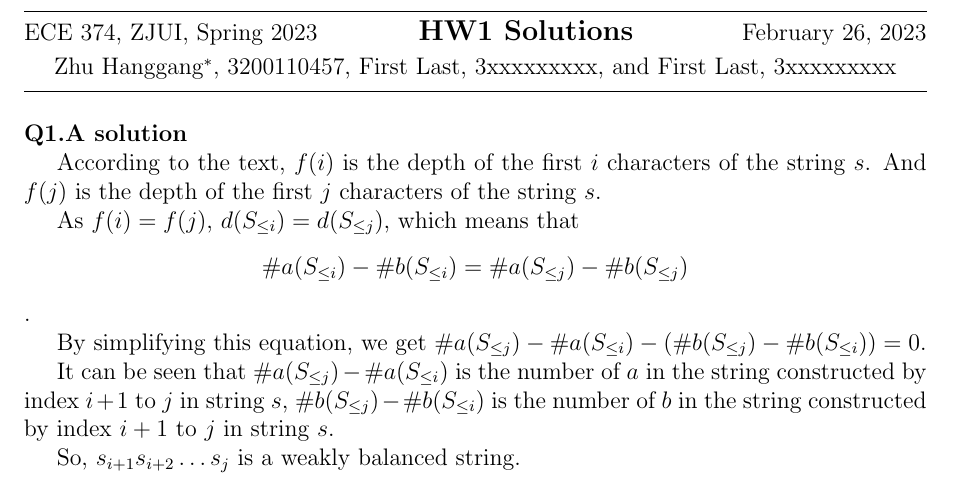
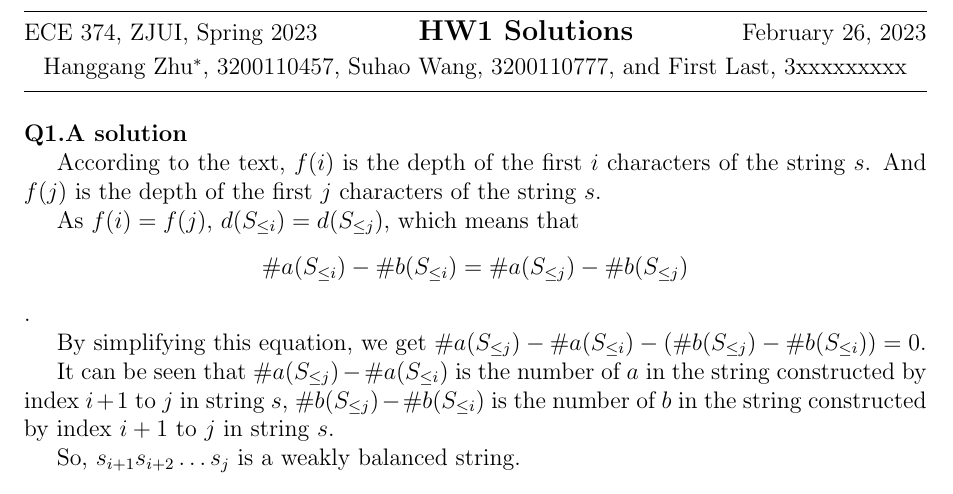
Before and after one commit to hthuz/ece374, a LaTeX problem sheet (hw1_sol.tex): part of page 1 of 5, cut so that both start at the same text. Compiled offline with pdfLaTeX.

Commit message:
change the name, change pdf

```diff
--- a/hw1_sol.tex
+++ b/hw1_sol.tex
@@ -13,8 +13,8 @@
 
 \newcommand{\question}[1]{\bigskip\noindent{\textbf{Q{#1} solution}}}
 \newcommand{\HWnum}{1}
-\newcommand{\StudentA}{Zhu Hanggang$^\ast$, 3200110457}
-\newcommand{\StudentB}{First Last, 3xxxxxxxxx}
+\newcommand{\StudentA}{Hanggang Zhu$^\ast$, 3200110457}
+\newcommand{\StudentB}{Suhao Wang, 3200110777}
 \newcommand{\StudentC}{First Last, 3xxxxxxxxx}
 
 % ===============================================================
```
Also changed, not shown: hw1_sol.pdf.
